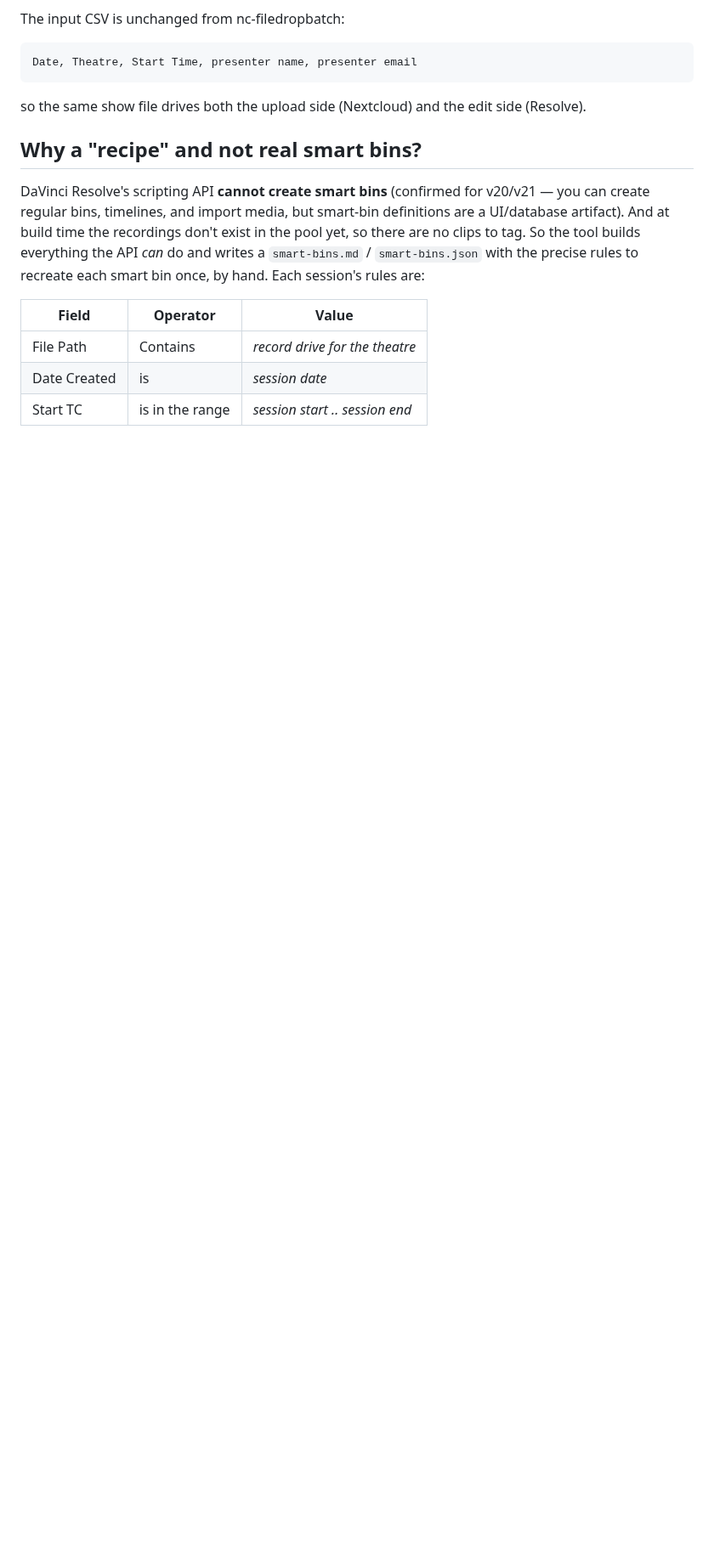
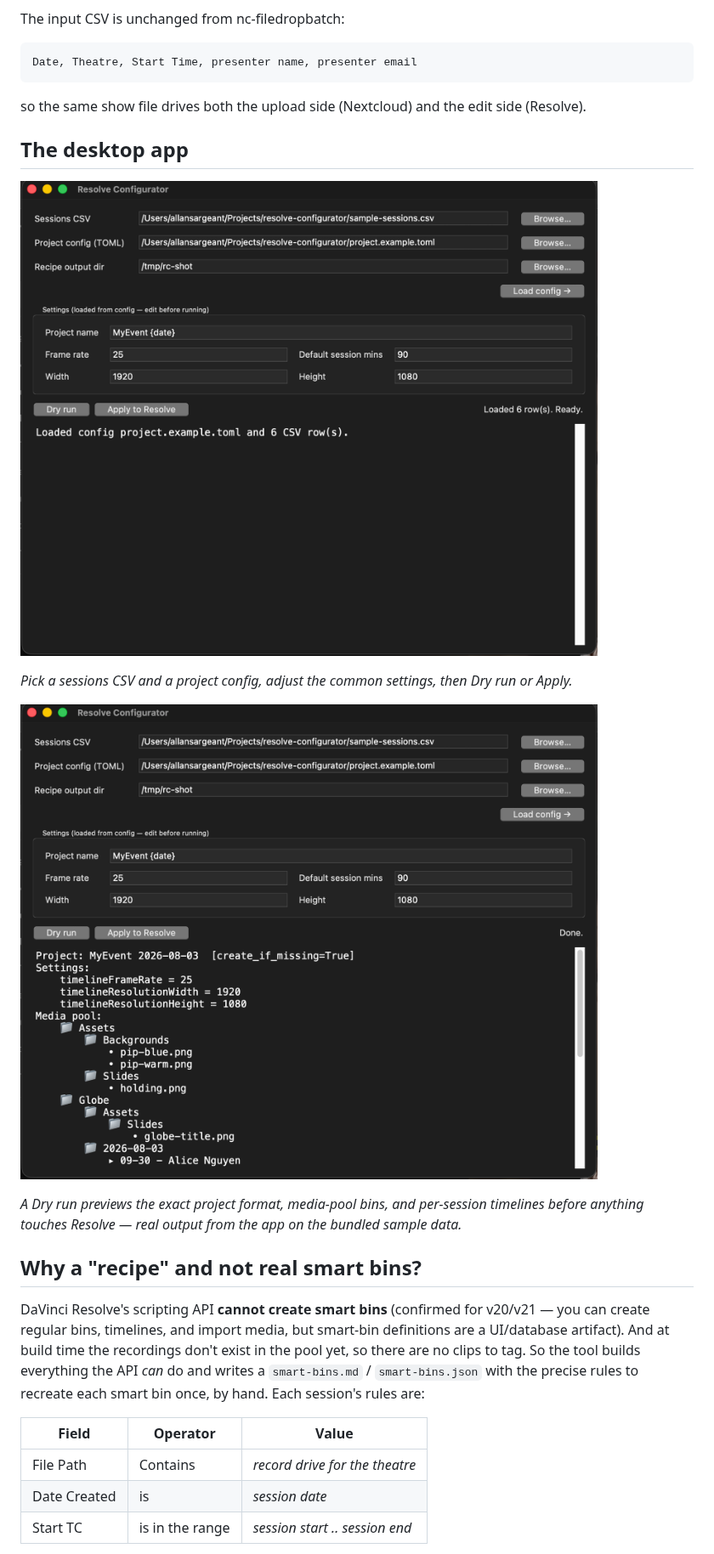
Before and after one commit to stoatworks-labs/resolve-configurator, a Markdown page: README.md, the part around the change. Shown at 85% size. GitHub-like rendering; pictures changed too: docs/screenshots/app-dry-run.png (added), docs/screenshots/app-loaded.png (added); blank space fills up the shorter version.

Commit message:
Add GUI screenshots to the README
Two real captures of the desktop app (loaded state and a dry-run plan
tree) under docs/screenshots/, shown in a new "The desktop app" section.

Co-Authored-By: Claude Opus 4.8 <noreply@anthropic.com>

````diff
--- a/README.md
+++ b/README.md
@@ -23,6 +23,17 @@ Date, Theatre, Start Time, presenter name, presenter email
 ```
 
 so the same show file drives both the upload side (Nextcloud) and the edit side (Resolve).
+
+## The desktop app
+
+![The Resolve Configurator window with a CSV and config loaded, ready to run](docs/screenshots/app-loaded.png)
+
+*Pick a sessions CSV and a project config, adjust the common settings, then Dry run or Apply.*
+
+![A dry run showing the planned media-pool tree: settings, an Assets bin, and per-theatre day/session bins](docs/screenshots/app-dry-run.png)
+
+*A Dry run previews the exact project format, media-pool bins, and per-session timelines before anything touches
+Resolve — real output from the app on the bundled sample data.*
 
 ## Why a "recipe" and not real smart bins?
 
````
